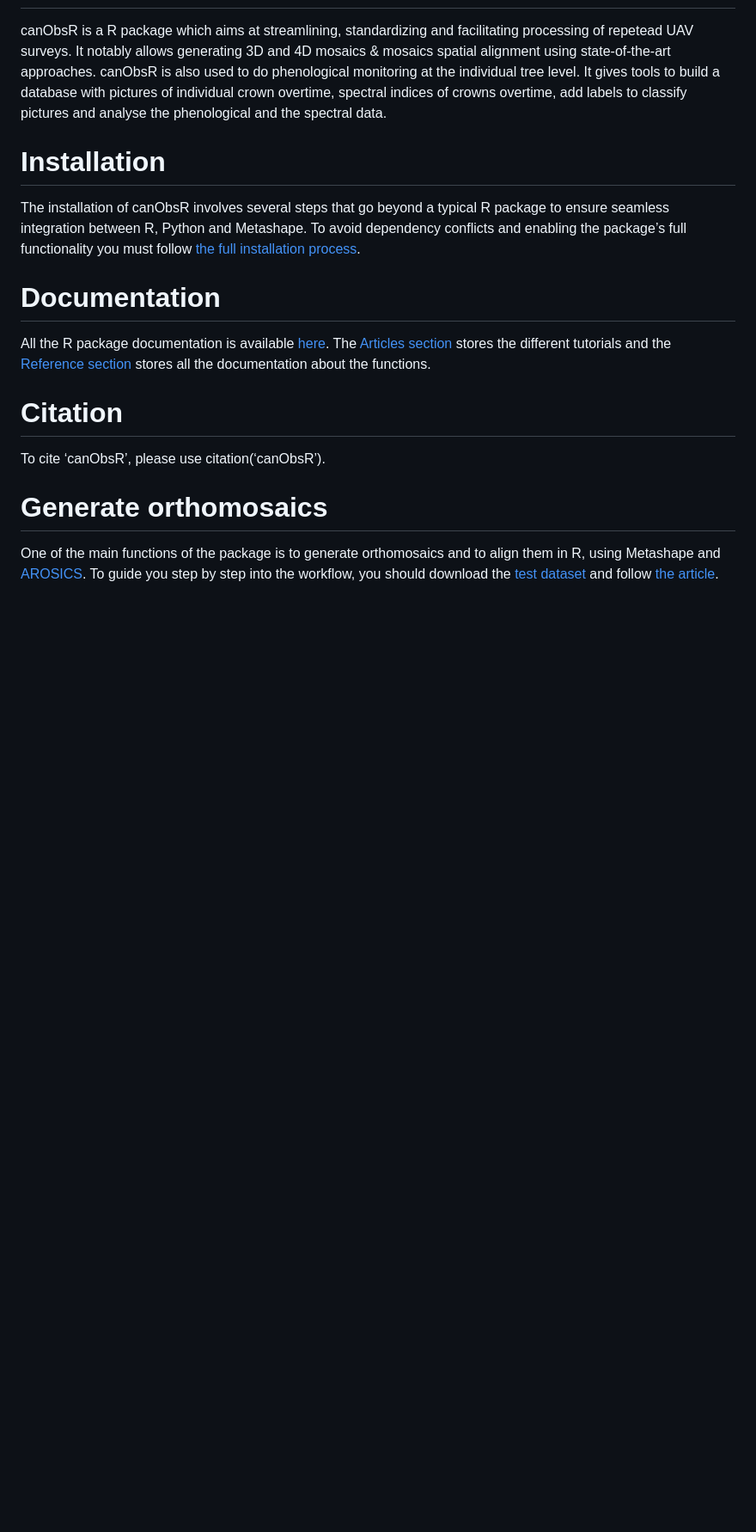
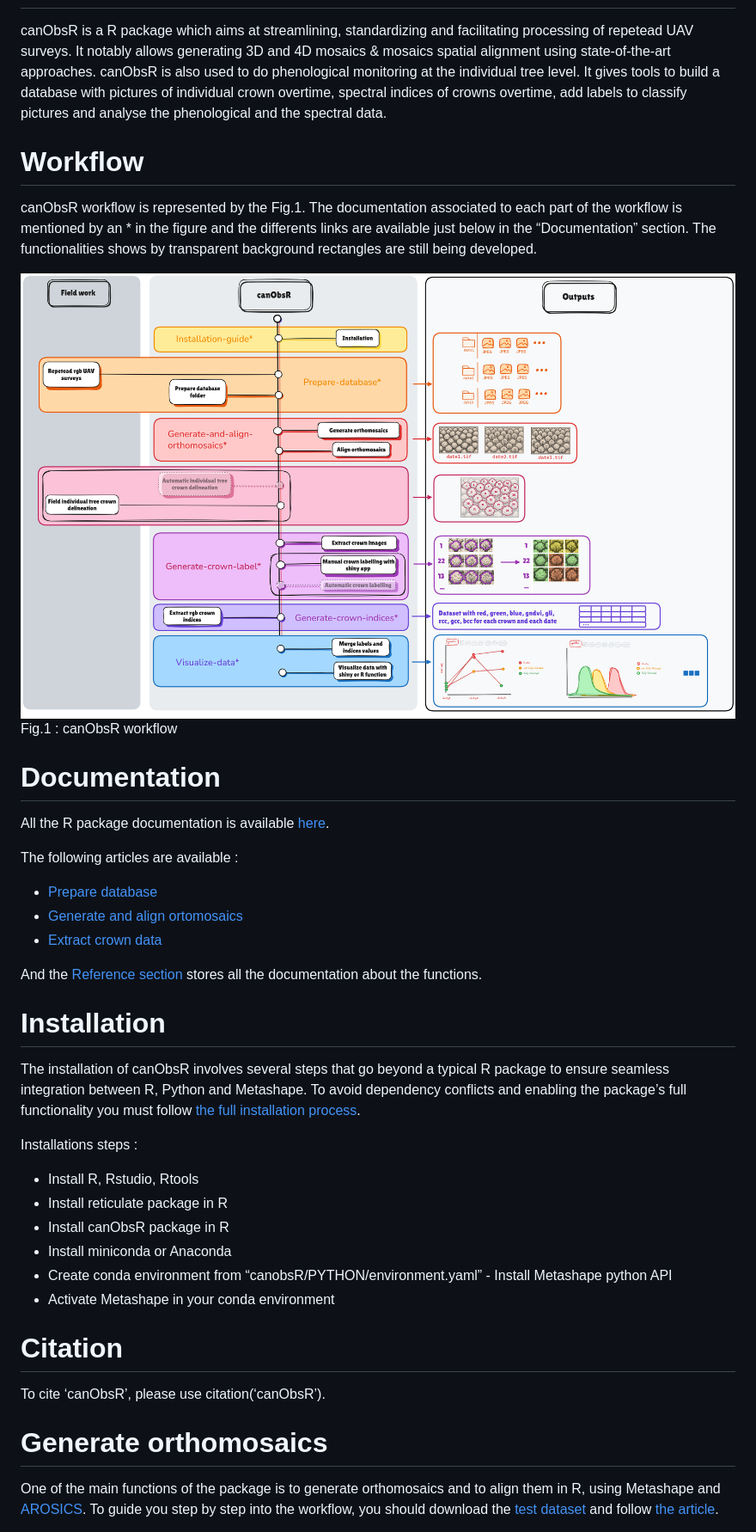
Before and after one commit to umr-amap/canObsR, a Markdown page: README.md, the part around the change. Shown: that part at 86% size. Drawn GitHub-style; pictures changed too: man/figures/workflow.png (added); blank space fills up the shorter version.

Commit message:
update documaentation

```diff
--- a/README.md
+++ b/README.md
@@ -18,6 +18,40 @@ database with pictures of individual crown overtime, spectral indices of
 crowns overtime, add labels to classify pictures and analyse the
 phenological and the spectral data.
 
+# Workflow
+
+canObsR workflow is represented by the Fig.1. The documentation
+associated to each part of the workflow is mentioned by an \* in the
+figure and the differents links are available just below in the
+“Documentation” section. The functionalities shows by transparent
+background rectangles are still being developed.
+
+<div class="figure" style="text-align: center">
+
+<img src="man/figures/workflow.png" alt="Fig.1 : canObsR workflow" width="100%" />
+<p class="caption">
+Fig.1 : canObsR workflow
+</p>
+
+</div>
+
+# Documentation
+
+All the R package documentation is available
+[here](https://umr-amap.github.io/canObsR/).
+
+The following articles are available :
+- [Prepare
+database](https://umr-amap.github.io/canObsR/articles/Prepare-database.html)
+- [Generate and align
+ortomosaics](https://umr-amap.github.io/canObsR/articles/Generate-and-align-orthomosaics.html)
+- [Extract crown
+data](https://umr-amap.github.io/canObsR/articles/Extract-crown-data.html)
+
+And the [Reference
+section](https://umr-amap.github.io/canObsR/reference/index.html) stores
+all the documentation about the functions.
+
 # Installation
 
 The installation of canObsR involves several steps that go beyond a
@@ -26,14 +60,14 @@ Metashape. To avoid dependency conflicts and enabling the package’s full
 functionality you must follow [the full installation
 process](https://umr-amap.github.io/canObsR/articles/Installation-guide.html).
 
-# Documentation
-
-All the R package documentation is available
-[here](https://umr-amap.github.io/canObsR/). The [Articles
-section](https://umr-amap.github.io/canObsR/articles/index.html) stores
-the different tutorials and the [Reference
-section](https://umr-amap.github.io/canObsR/reference/index.html) stores
-all the documentation about the functions.
+Installations steps :
+- Install R, Rstudio, Rtools
+- Install reticulate package in R
+- Install canObsR package in R
+- Install miniconda or Anaconda
+- Create conda environment from “canobsR/PYTHON/environment.yaml” -
+Install Metashape python API
+- Activate Metashape in your conda environment
 
 # Citation
 
```
Also changed, not shown: 5 other files.
